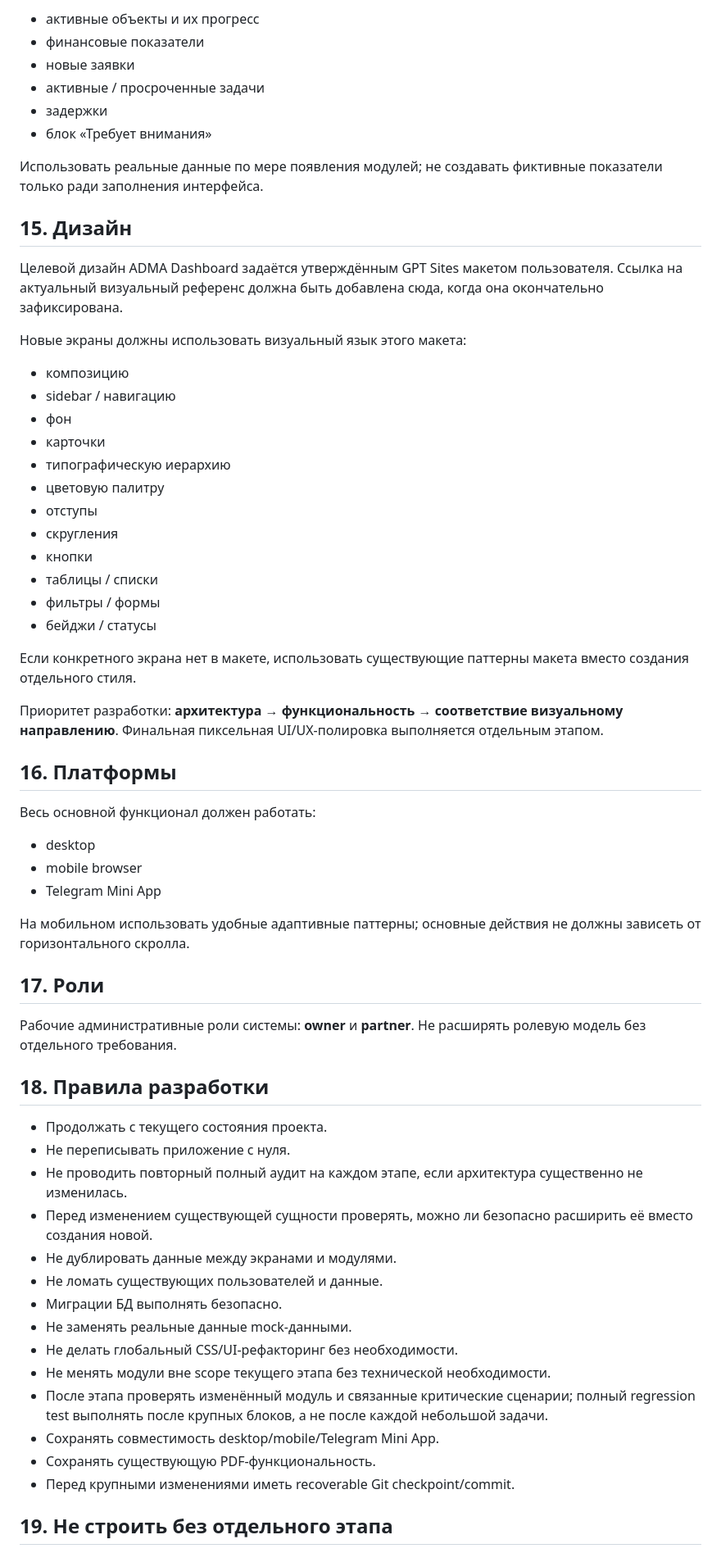
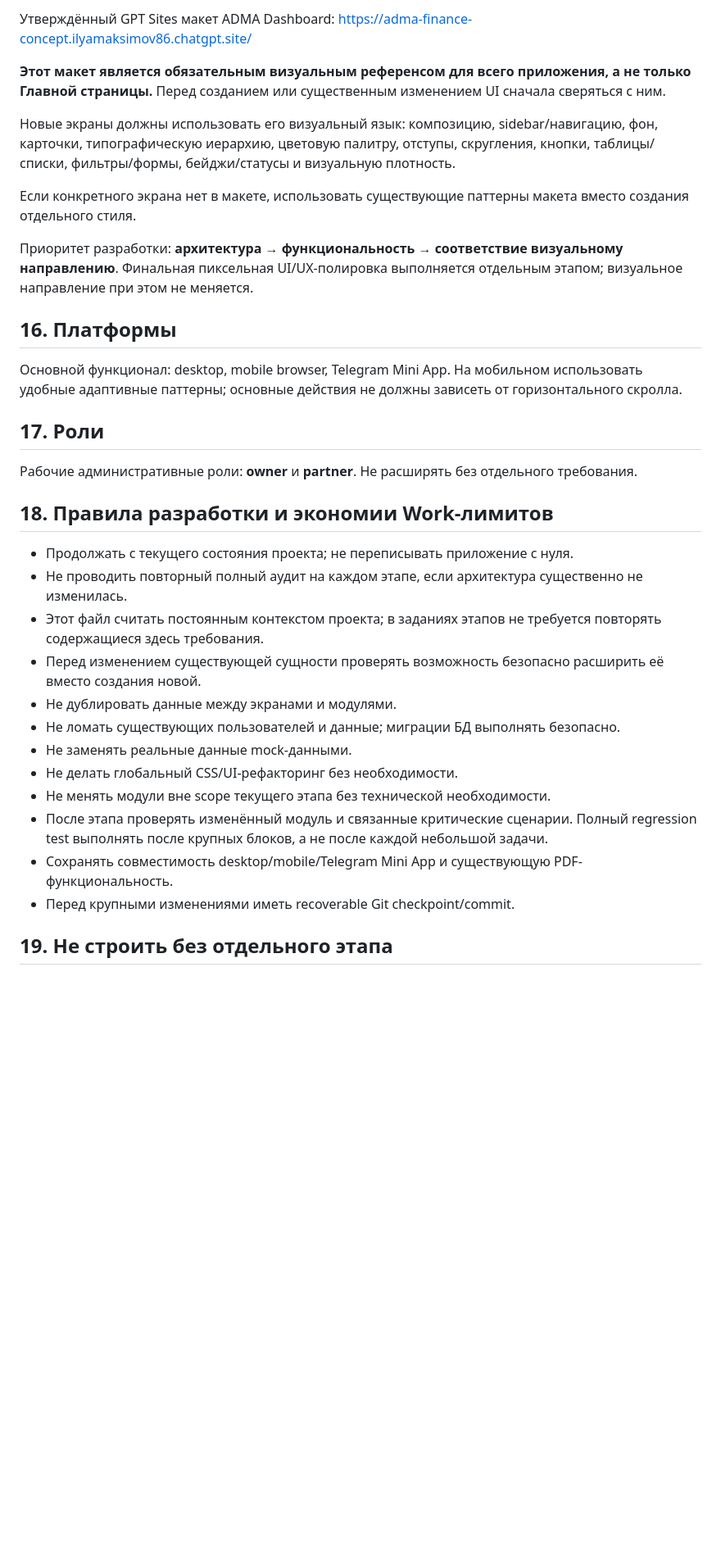
Before and after one commit to ilyamaksimov86-ai/adma-finance, a Markdown page: ADMA_PROJECT_SPEC.md, the part around one of its changes. Shown at 82% size. Rendered like a GitHub page; blank space fills up the shorter version.

```diff
--- a/ADMA_PROJECT_SPEC.md
+++ b/ADMA_PROJECT_SPEC.md
@@ -342,65 +131,36 @@
 
-- активные объекты и их прогресс
-- финансовые показатели
-- новые заявки
-- активные / просроченные задачи
-- задержки
-- блок «Требует внимания»
+Утверждённый GPT Sites макет ADMA Dashboard:
+https://adma-finance-concept.ilyamaksimov86.chatgpt.site/
 
-Использовать реальные данные по мере появления модулей; не создавать фиктивные показатели только ради заполнения интерфейса.
+**Этот макет является обязательным визуальным референсом для всего приложения, а не только Главной страницы.** Перед созданием или существенным изменением UI сначала сверяться с ним.
 
-## 15. Дизайн
-
-Целевой дизайн ADMA Dashboard задаётся утверждённым GPT Sites макетом пользователя. Ссылка на актуальный визуальный референс должна быть добавлена сюда, когда она окончательно зафиксирована.
-
-Новые экраны должны использовать визуальный язык этого макета:
-
-- композицию
-- sidebar / навигацию
-- фон
-- карточки
-- типографическую иерархию
-- цветовую палитру
-- отступы
-- скругления
-- кнопки
-- таблицы / списки
-- фильтры / формы
-- бейджи / статусы
+Новые экраны должны использовать его визуальный язык: композицию, sidebar/навигацию, фон, карточки, типографическую иерархию, цветовую палитру, отступы, скругления, кнопки, таблицы/списки, фильтры/формы, бейджи/статусы и визуальную плотность.
 
 Если конкретного экрана нет в макете, использовать существующие паттерны макета вместо создания отдельного стиля.
 
-Приоритет разработки: **архитектура → функциональность → соответствие визуальному направлению**. Финальная пиксельная UI/UX-полировка выполняется отдельным этапом.
+Приоритет разработки: **архитектура → функциональность → соответствие визуальному направлению**. Финальная пиксельная UI/UX-полировка выполняется отдельным этапом; визуальное направление при этом не меняется.
 
 ## 16. Платформы
 
-Весь основной функционал должен работать:
-
-- desktop
-- mobile browser
-- Telegram Mini App
-
-На мобильном использовать удобные адаптивные паттерны; основные действия не должны зависеть от горизонтального скролла.
+Основной функционал: desktop, mobile browser, Telegram Mini App. На мобильном использовать удобные адаптивные паттерны; основные действия не должны зависеть от горизонтального скролла.
 
 ## 17. Роли
 
-Рабочие административные роли системы: **owner** и **partner**. Не расширять ролевую модель без отдельного требования.
+Рабочие административные роли: **owner** и **partner**. Не расширять без отдельного требования.
 
-## 18. Правила разработки
+## 18. Правила разработки и экономии Work-лимитов
 
-- Продолжать с текущего состояния проекта.
-- Не переписывать приложение с нуля.
+- Продолжать с текущего состояния проекта; не переписывать приложение с нуля.
 - Не проводить повторный полный аудит на каждом этапе, если архитектура существенно не изменилась.
-- Перед изменением существующей сущности проверять, можно ли безопасно расширить её вместо создания новой.
+- Этот файл считать постоянным контекстом проекта; в заданиях этапов не требуется повторять содержащиеся здесь требования.
+- Перед изменением существующей сущности проверять возможность безопасно расширить её вместо создания новой.
 - Не дублировать данные между экранами и модулями.
-- Не ломать существующих пользователей и данные.
-- Миграции БД выполнять безопасно.
+- Не ломать существующих пользователей и данные; миграции БД выполнять безопасно.
 - Не заменять реальные данные mock-данными.
 - Не делать глобальный CSS/UI-рефакторинг без необходимости.
 - Не менять модули вне scope текущего этапа без технической необходимости.
-- После этапа проверять изменённый модуль и связанные критические сценарии; полный regression test выполнять после крупных блоков, а не после каждой небольшой задачи.
-- Сохранять совместимость desktop/mobile/Telegram Mini App.
-- Сохранять существующую PDF-функциональность.
+- После этапа проверять изменённый модуль и связанные критические сценарии. Полный regression test выполнять после крупных блоков, а не после каждой небольшой задачи.
+- Сохранять совместимость desktop/mobile/Telegram Mini App и существующую PDF-функциональность.
 - Перед крупными изменениями иметь recoverable Git checkpoint/commit.
 
 ## 19. Не строить без отдельного этапа
```
Also changed, not shown: other parts of ADMA_PROJECT_SPEC.md (+35 -255 lines).
